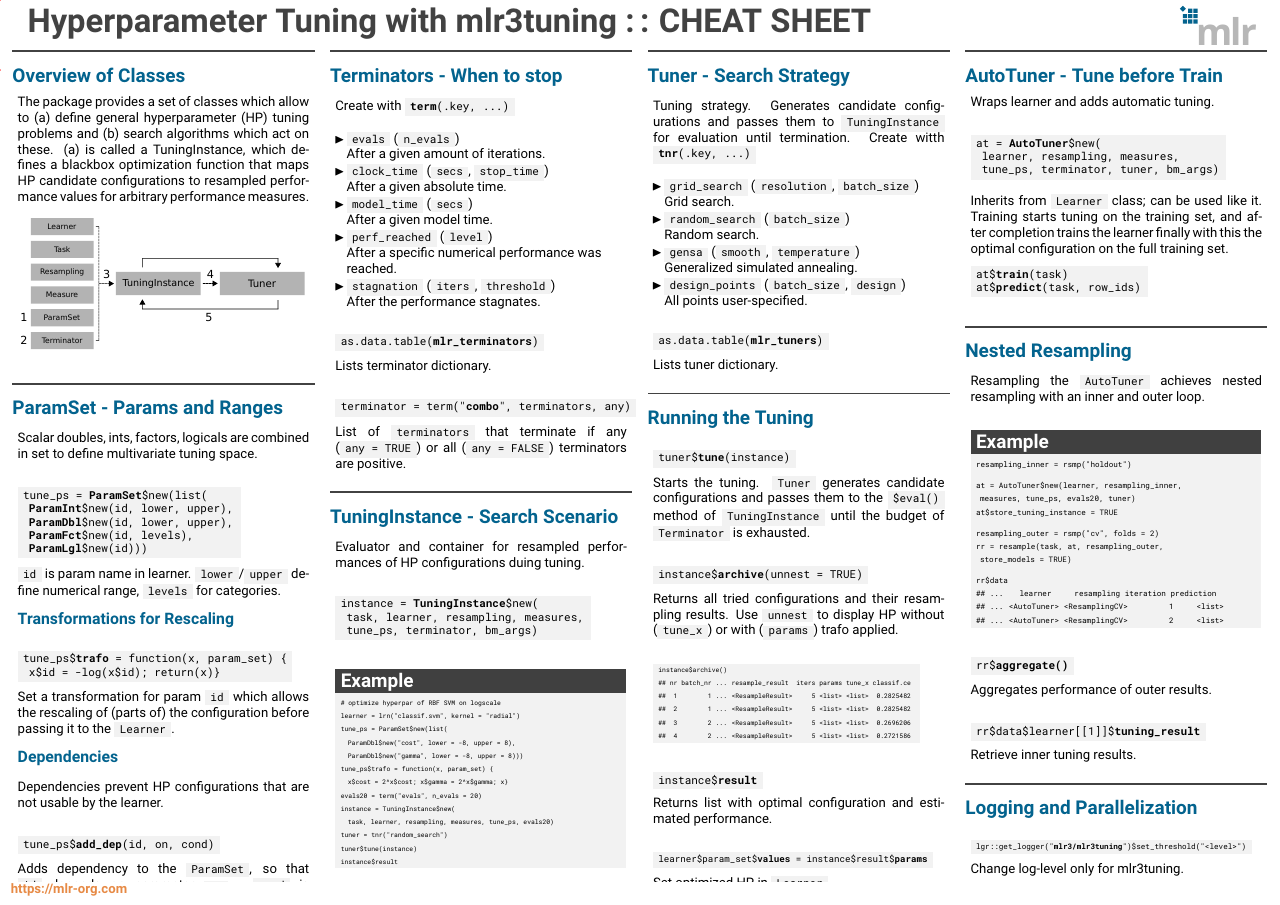
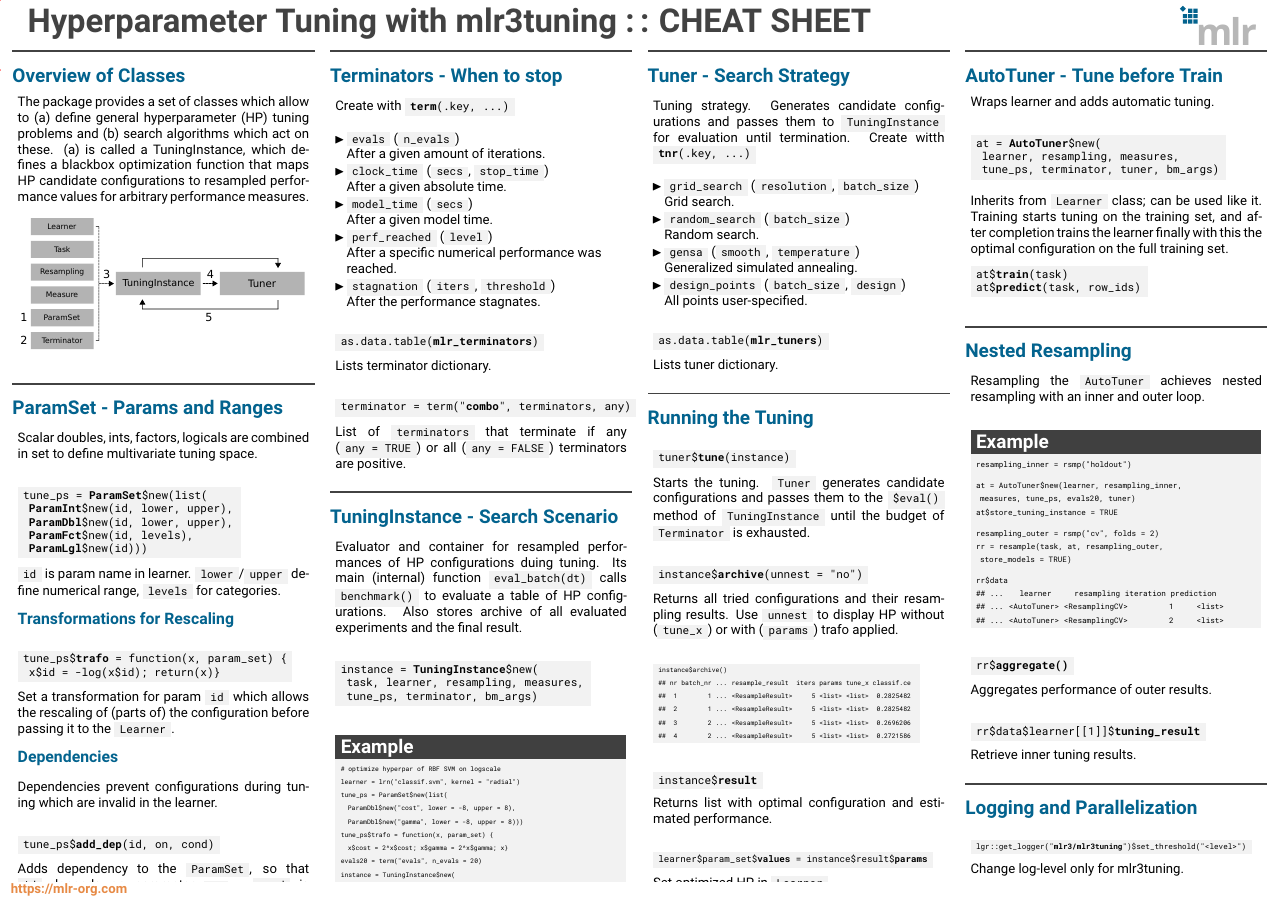
Before and after one commit to mlr-org/mlr3cheatsheets, a LaTeX poster (mlr3tuning/mlr3tuningcheatsheet.tex): the whole page. Compiled offline with pdfLaTeX.

Commit message:
tune sheet

```diff
--- a/mlr3tuning/mlr3tuningcheatsheet.tex
+++ b/mlr3tuning/mlr3tuningcheatsheet.tex
@@ -116,7 +116,7 @@
 							\\
                             \sectionheading{Dependencies}
                             \\
-                            Dependencies prevent HP configurations that are not usable by the learner.
+                            Dependencies prevent configurations during tuning which are invalid in the learner.
                             \\
 							\begin{codebox}
 								tune\_ps\$\textbf{add\_dep}(id, on, cond)
@@ -170,6 +170,9 @@
 							Evaluator
 							and container for resampled performances
 							of HP configurations duing tuning.
+                            Its main (internal) function \codeinline{eval\_batch(dt)} calls \codeinline{benchmark()} to evaluate a table of HP configurations.
+                            % If the available budget is exhausted, an exception is raised, and no further evaluations can be performed from this point on.
+                            Also stores archive of all evaluated experiments and the final result.
 							\\
 							\begin{codeboxmultiline}[width=23.7cm]
 								instance = \textbf{TuningInstance}\$new(\\
@@ -236,7 +239,7 @@
 							until the budget of \codeinline{Terminator} is exhausted.
 							\\
 							\begin{codebox}
-								instance\$\textbf{archive}(unnest = TRUE)
+								instance\$\textbf{archive}(unnest = "no")
 							\end{codebox}
 							Returns all tried configurations and their resampling results.
 							Use \codeinline{unnest} to display HP without
```
